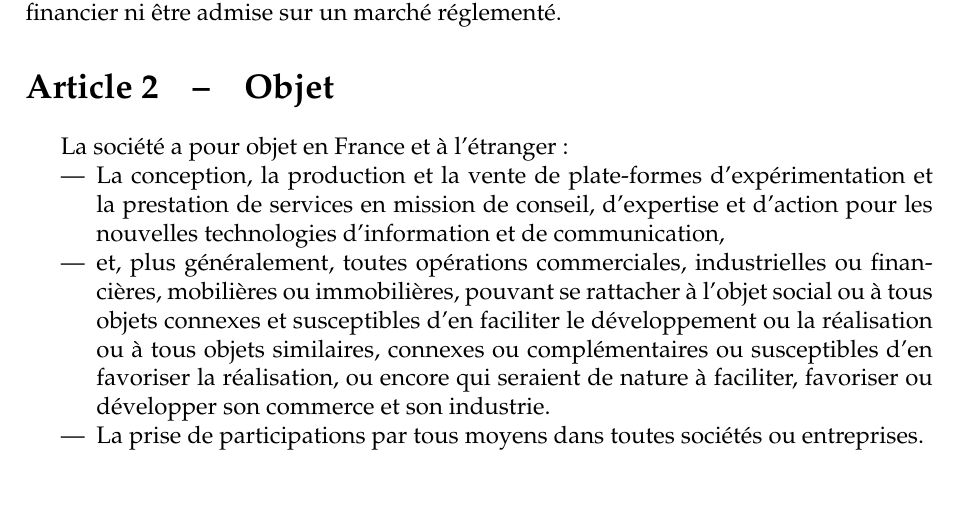
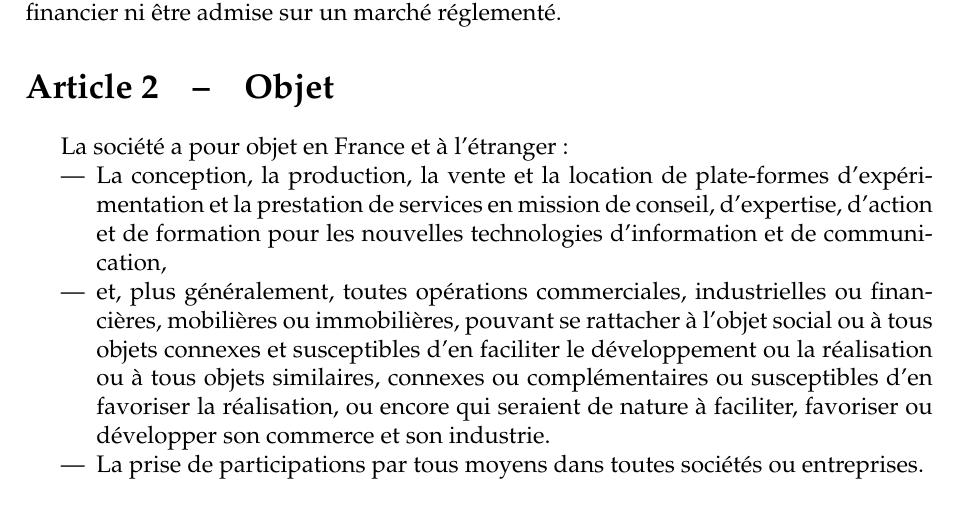
Before and after one commit to roule-marcel/stuff, a LaTeX document (statuts/tex/main.tex): part of page 2 of 8, cut so that both start at the same text. Compiled offline with pdfLaTeX.

Commit message:
statuts+M0

```diff
--- a/statuts/tex/main.tex
+++ b/statuts/tex/main.tex
@@ -61,7 +61,7 @@ Elle peut dans le cadre de la loi procéder à une offre au pulic de titres mais
 \section{Objet}
 La société a pour objet en France et à l'étranger :
 \begin{itemize}
-	\item La conception, la production et la vente de plate-formes d'expérimentation et la prestation de services en mission de conseil, d'expertise et d'action pour les nouvelles technologies d'information et de communication,
+	\item La conception, la production, la vente et la location de plate-formes d'expérimentation et la prestation de services en mission de conseil, d'expertise, d'action et de formation pour les nouvelles technologies d'information et de communication,
 	\item et, plus généralement, toutes opérations commerciales, industrielles ou financières, mobilières ou immobilières,
 		pouvant se rattacher à l'objet social ou à tous objets connexes et susceptibles d'en faciliter le développement ou la réalisation ou à tous objets similaires,
 		connexes ou complémentaires ou susceptibles d'en favoriser la réalisation, ou encore qui seraient de nature à faciliter, favoriser ou développer son commerce et son industrie.
```
Also changed, not shown: statuts/cerfa_13959-04_filed.pdf, statuts/tex/main.pdf.
